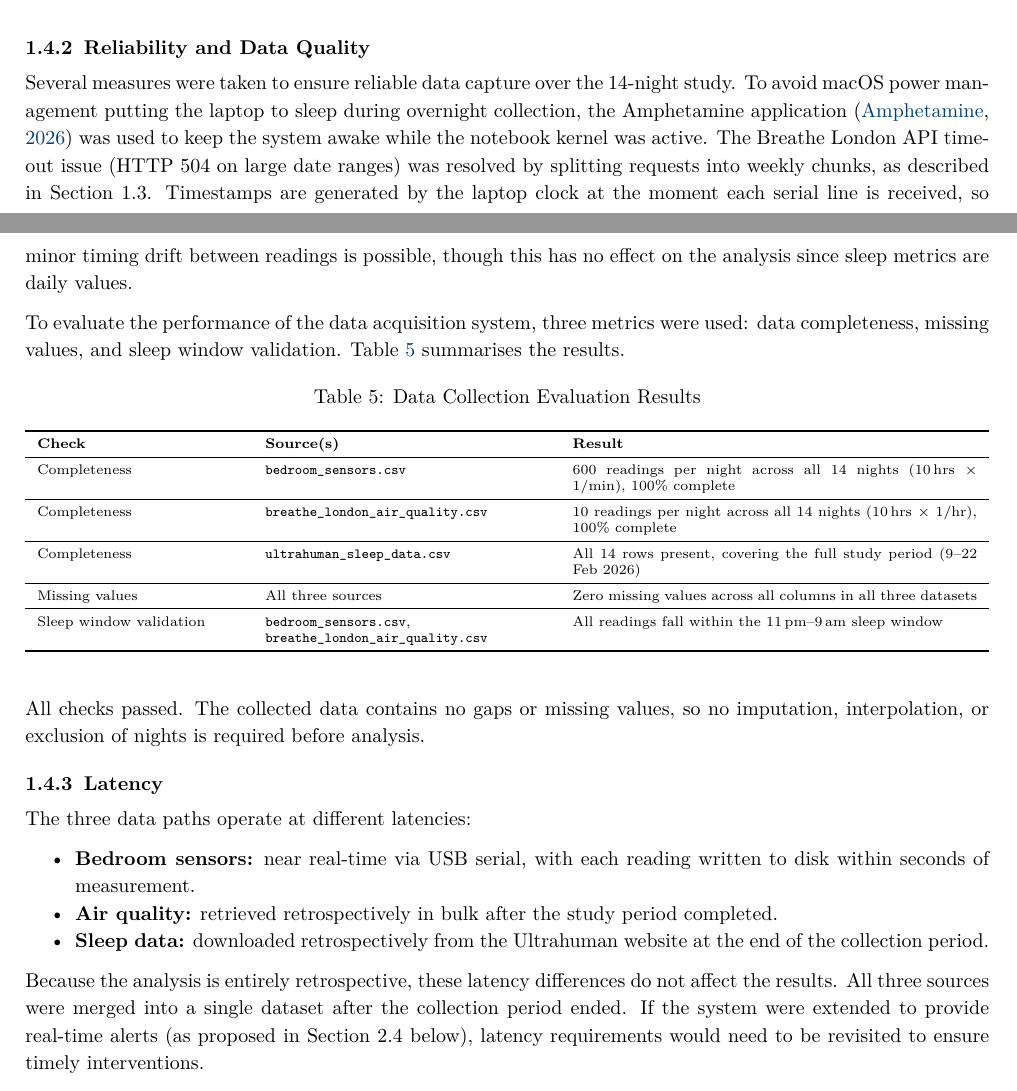
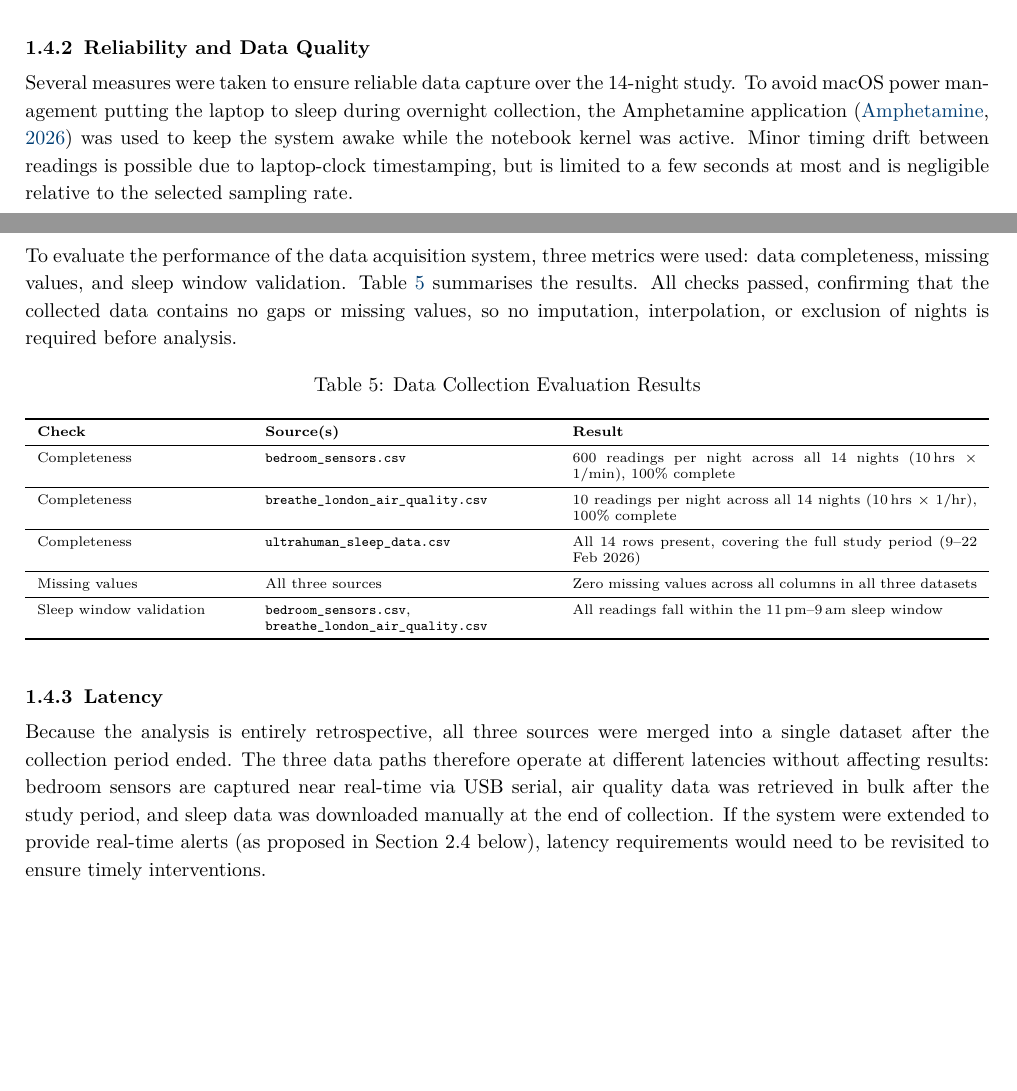
Before and after one commit to ya325icacuk/iot-sleep-environment-coursework, a LaTeX document (report/main.tex): two parts of pages 5 and 6 of 20, joined at a grey line, cut so that both start at the same text, the shorter picture padded with empty space. Compiled offline with pdfLaTeX.

Commit message:
Update reliability wording, merge eval summary, condense latency section

```diff
--- a/report/main.tex
+++ b/report/main.tex
@@ -300,9 +300,9 @@ Sleep metrics & Daily & 1 & 14 & Output granularity of the Ultrahuman Ring \\
 
 \subsubsection{Reliability and Data Quality}
 
-Several measures were taken to ensure reliable data capture over the 14-night study. To avoid macOS power management putting the laptop to sleep during overnight collection, the Amphetamine application~\citep{amphetamine2026} was used to keep the system awake while the notebook kernel was active. The Breathe London API timeout issue (HTTP 504 on large date ranges) was resolved by splitting requests into weekly chunks, as described in Section~1.3. Timestamps are generated by the laptop clock at the moment each serial line is received, so minor timing drift between readings is possible, though this has no effect on the analysis since sleep metrics are daily values.
+Several measures were taken to ensure reliable data capture over the 14-night study. To avoid macOS power management putting the laptop to sleep during overnight collection, the Amphetamine application~\citep{amphetamine2026} was used to keep the system awake while the notebook kernel was active. Minor timing drift between readings is possible due to laptop-clock timestamping, but is limited to a few seconds at most and is negligible relative to the selected sampling rate.
 
-To evaluate the performance of the data acquisition system, three metrics were used: data completeness, missing values, and sleep window validation. Table~\ref{tab:eval-checks} summarises the results.
+To evaluate the performance of the data acquisition system, three metrics were used: data completeness, missing values, and sleep window validation. Table~\ref{tab:eval-checks} summarises the results. All checks passed, confirming that the collected data contains no gaps or missing values, so no imputation, interpolation, or exclusion of nights is required before analysis.
 
 \begin{table}[H]
 \centering
@@ -326,19 +326,9 @@ Sleep window validation & \texttt{bedroom\_sensors.csv}, \texttt{breathe\_london
 \end{tabularx}
 \end{table}
 
-\noindent All checks passed. The collected data contains no gaps or missing values, so no imputation, interpolation, or exclusion of nights is required before analysis.
-
 \subsubsection{Latency}
 
-The three data paths operate at different latencies:
-
-\begin{itemize}[nosep]
-    \item \textbf{Bedroom sensors:} near real-time via USB serial, with each reading written to disk within seconds of measurement.
-    \item \textbf{Air quality:} retrieved retrospectively in bulk after the study period completed.
-    \item \textbf{Sleep data:} downloaded retrospectively from the Ultrahuman website at the end of the collection period.
-\end{itemize}
-
-\noindent Because the analysis is entirely retrospective, these latency differences do not affect the results. All three sources were merged into a single dataset after the collection period ended. If the system were extended to provide real-time alerts (as proposed in Section~2.4 below), latency requirements would need to be revisited to ensure timely interventions.
+Because the analysis is entirely retrospective, all three sources were merged into a single dataset after the collection period ended. The three data paths therefore operate at different latencies without affecting results: bedroom sensors are captured near real-time via USB serial, air quality data was retrieved in bulk after the study period, and sleep data was downloaded manually at the end of collection. If the system were extended to provide real-time alerts (as proposed in Section~2.4 below), latency requirements would need to be revisited to ensure timely interventions.
 
 % ══════════════════════════════════════════════════════════════════════
 \section*{Part 2: Internet of Things}
```
